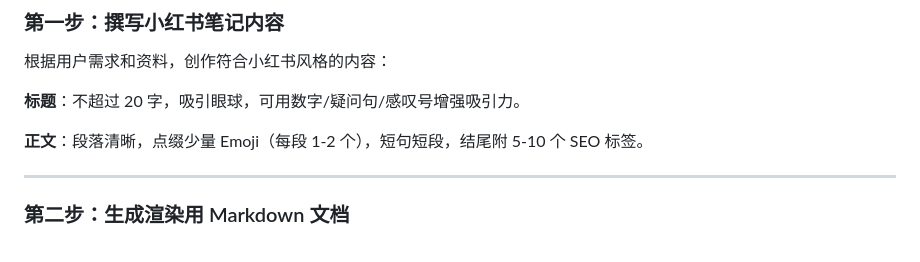
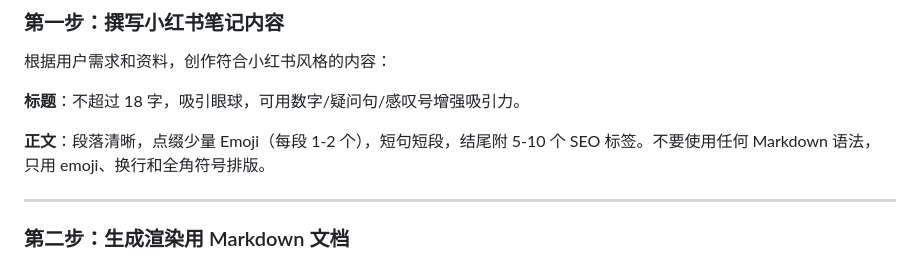
Before and after one commit to tensorslab/xhs-skills, a Markdown page: skills/xhs-note-creator/SKILL.md, the part around the change. GitHub-like rendering.

Commit message:
feat: update the rule of content

```diff
--- a/skills/xhs-note-creator/SKILL.md
+++ b/skills/xhs-note-creator/SKILL.md
@@ -17,9 +17,9 @@ description: 小红书文字笔记创作与发布技能。适用于以文字内
 
 根据用户需求和资料，创作符合小红书风格的内容：
 
-**标题**：不超过 20 字，吸引眼球，可用数字/疑问句/感叹号增强吸引力。
+**标题**：不超过 18 字，吸引眼球，可用数字/疑问句/感叹号增强吸引力。
 
-**正文**：段落清晰，点缀少量 Emoji（每段 1-2 个），短句短段，结尾附 5-10 个 SEO 标签。
+**正文**：段落清晰，点缀少量 Emoji（每段 1-2 个），短句短段，结尾附 5-10 个 SEO 标签。不要使用任何 Markdown 语法，只用 emoji、换行和全角符号排版。
 
 ---
 
```
Also changed, not shown: 1 other file.
